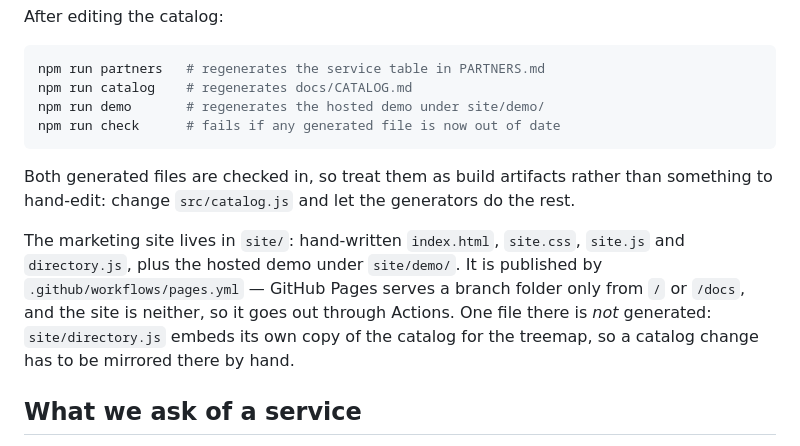
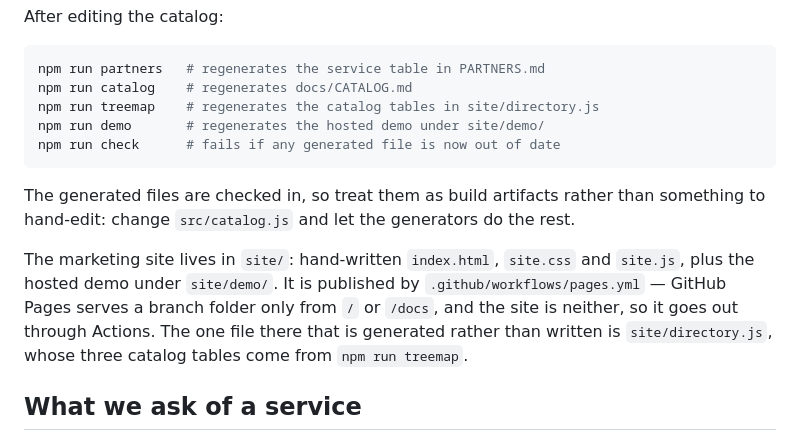
Before and after one commit to ranjithrajv/superrepo, a Markdown page: CONTRIBUTING.md, the part around the change. Rendered like a GitHub page.

Commit message:
Write the treemap generator into the docs
The generator and its check landed without the docs catching up: CONTRIBUTING.md
still said site/directory.js had to be mirrored by hand while the paragraph above
it listed the generators, and README's script list had no `npm run treemap`.
Both list it now, and the "generated files" wording accounts for three of them
rather than two.

````diff
--- a/CONTRIBUTING.md
+++ b/CONTRIBUTING.md
@@ -58,19 +58,20 @@ After editing the catalog:
 ```bash
 npm run partners   # regenerates the service table in PARTNERS.md
 npm run catalog    # regenerates docs/CATALOG.md
+npm run treemap    # regenerates the catalog tables in site/directory.js
 npm run demo       # regenerates the hosted demo under site/demo/
 npm run check      # fails if any generated file is now out of date
 ```
 
-Both generated files are checked in, so treat them as build artifacts rather than
+The generated files are checked in, so treat them as build artifacts rather than
 something to hand-edit: change `src/catalog.js` and let the generators do the rest.
 
-The marketing site lives in `site/`: hand-written `index.html`, `site.css`,
-`site.js` and `directory.js`, plus the hosted demo under `site/demo/`. It is
-published by `.github/workflows/pages.yml` — GitHub Pages serves a branch folder
-only from `/` or `/docs`, and the site is neither, so it goes out through Actions.
-One file there is *not* generated: `site/directory.js` embeds its own copy of the
-catalog for the treemap, so a catalog change has to be mirrored there by hand.
+The marketing site lives in `site/`: hand-written `index.html`, `site.css` and
+`site.js`, plus the hosted demo under `site/demo/`. It is published by
+`.github/workflows/pages.yml` — GitHub Pages serves a branch folder only from `/`
+or `/docs`, and the site is neither, so it goes out through Actions. The one file
+there that is generated rather than written is `site/directory.js`, whose three
+catalog tables come from `npm run treemap`.
 
 ## What we ask of a service
 
````
Also changed, not shown: README.md (+5 -0 lines).
